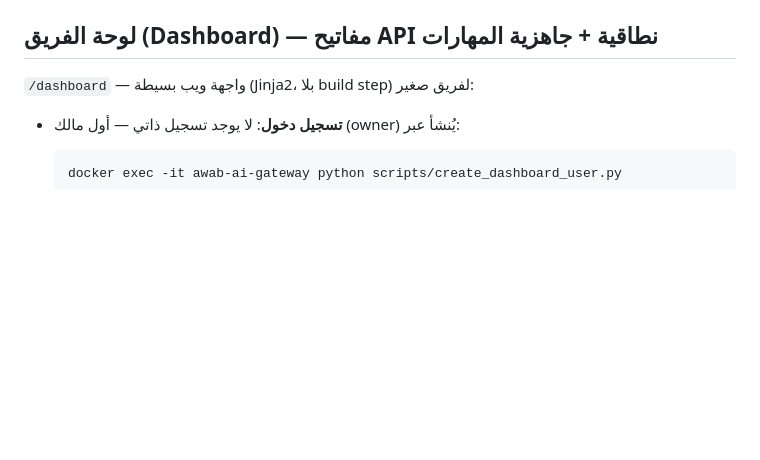
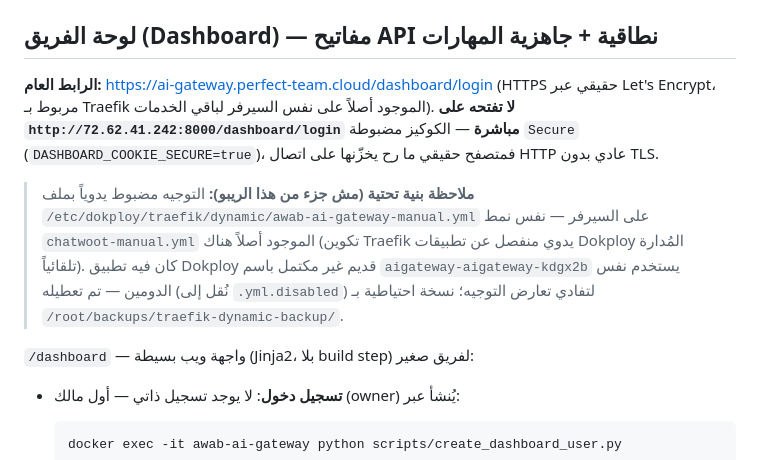
Before and after one commit to AWABOMER124/ai-gateway, a Markdown page: README_agents.md, the part around the change. GitHub-like rendering; blank space fills up the shorter version.

Commit message:
Document dashboard public HTTPS URL (ai-gateway.perfect-team.cloud)
Wired Traefik routing outside this repo (server infra):
/etc/dokploy/traefik/dynamic/awab-ai-gateway-manual.yml, matching the
existing chatwoot-manual.yml manual-config pattern already used on this
host. Disabled a stale incomplete Dokploy app (aigateway-aigateway-kdgx2b)
that claimed the same domain from a prior abandoned deployment attempt
(moved to .yml.disabled, backed up to /root/backups/traefik-dynamic-backup/).

Real Let's Encrypt cert now issued and verified (was blocked by an ACME
rate-limit pause on this domain from that prior attempt - resolved via
Let's Encrypt's self-service unpause portal). DASHBOARD_COOKIE_SECURE=true
requires real HTTPS to work in an actual browser (a Secure cookie is never
sent over plain HTTP by design) - confirmed end-to-end: login, session
cookie, and the overview page all work correctly over
https://ai-gateway.perfect-team.cloud now.

```diff
--- a/README_agents.md
+++ b/README_agents.md
@@ -497,6 +497,20 @@ up -d --build` بدل الاعتماد على التجربة اليدوية.
 
 ## لوحة الفريق (Dashboard) — مفاتيح API نطاقية + جاهزية المهارات
 
+**الرابط العام:** https://ai-gateway.perfect-team.cloud/dashboard/login (HTTPS
+حقيقي عبر Let's Encrypt، مربوط بـ Traefik الموجود أصلاً على نفس السيرفر لباقي
+الخدمات). **لا تفتحه على `http://72.62.41.242:8000/dashboard/login` مباشرة**
+— الكوكيز مضبوطة `Secure` (`DASHBOARD_COOKIE_SECURE=true`)، فمتصفح حقيقي
+ما رح يخزّنها على اتصال HTTP عادي بدون TLS.
+
+> **ملاحظة بنية تحتية (مش جزء من هذا الريبو):** التوجيه مضبوط يدوياً بملف
+> `/etc/dokploy/traefik/dynamic/awab-ai-gateway-manual.yml` على السيرفر —
+> نفس نمط `chatwoot-manual.yml` الموجود أصلاً هناك (تكوين Traefik يدوي منفصل
+> عن تطبيقات Dokploy المُدارة تلقائياً). كان فيه تطبيق Dokploy قديم غير مكتمل
+> باسم `aigateway-aigateway-kdgx2b` يستخدم نفس الدومين — تم تعطيله (نُقل إلى
+> `.yml.disabled`) لتفادي تعارض التوجيه؛ نسخة احتياطية بـ
+> `/root/backups/traefik-dynamic-backup/`.
+
 `/dashboard` — واجهة ويب بسيطة (Jinja2، بلا build step) لفريق صغير:
 
 - **تسجيل دخول**: لا يوجد تسجيل ذاتي — أول مالك (owner) يُنشأ عبر:
```
